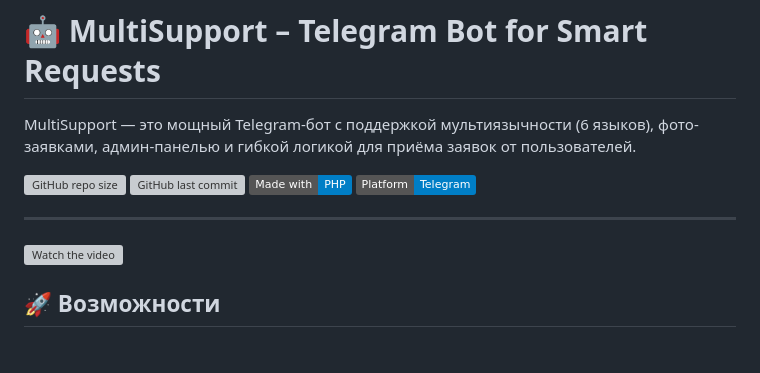
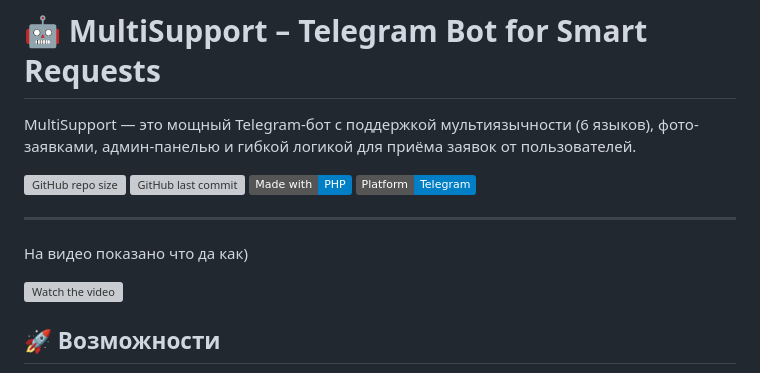
Before and after one commit to alibayev03/-MultiSupport, a Markdown page: README.md, the part around the change. GitHub-like rendering; badges without logos; blank space fills up the shorter version; grey boxes are pictures that could not be loaded.

```diff
--- a/README.md
+++ b/README.md
@@ -8,6 +8,8 @@ MultiSupport — это мощный Telegram-бот с поддержкой м
 ![Platform](https://img.shields.io/badge/Platform-Telegram-blue)
 
 ---
+
+На видео показано что да как)
 
 [![Watch the video](https://img.youtube.com/vi/yrpeFaVVW08/0.jpg)](https://youtu.be/yrpeFaVVW08)
 
```
